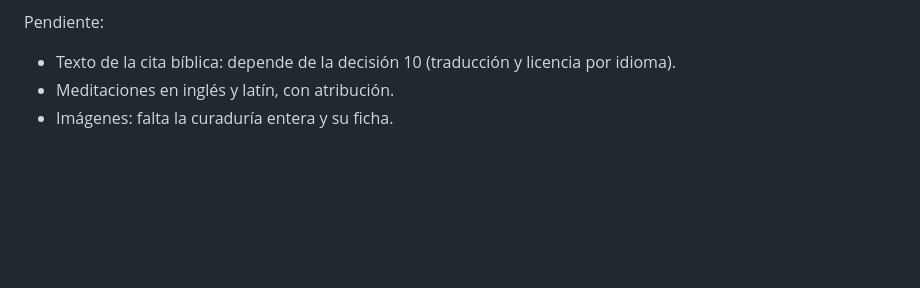
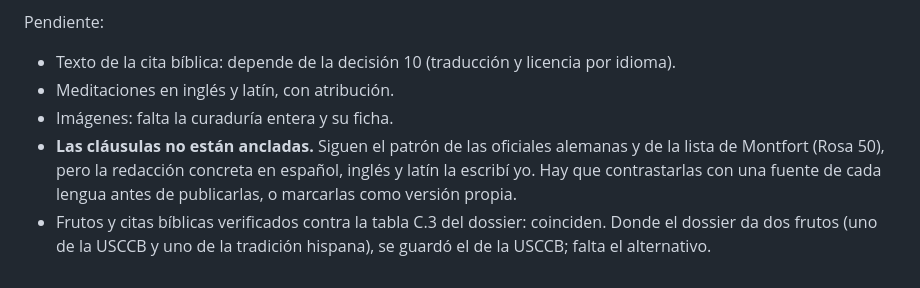
Before and after one commit to alfonsobries/sanctumrosarium, a Markdown page: docs/tasks/003-los-veinte-misterios.md, the part around the change. Drawn GitHub-style; blank space fills up the shorter version.

Commit message:
docs: las clausulas no estan ancladas todavia

```diff
--- a/docs/tasks/003-los-veinte-misterios.md
+++ b/docs/tasks/003-los-veinte-misterios.md
@@ -102,3 +102,10 @@ Pendiente:
 - Texto de la cita bíblica: depende de la decisión 10 (traducción y licencia por idioma).
 - Meditaciones en inglés y latín, con atribución.
 - Imágenes: falta la curaduría entera y su ficha.
+- **Las cláusulas no están ancladas.** Siguen el patrón de las oficiales alemanas y de la
+  lista de Montfort (Rosa 50), pero la redacción concreta en español, inglés y latín la
+  escribí yo. Hay que contrastarlas con una fuente de cada lengua antes de publicarlas, o
+  marcarlas como versión propia.
+- Frutos y citas bíblicas verificados contra la tabla C.3 del dossier: coinciden. Donde el
+  dossier da dos frutos (uno de la USCCB y uno de la tradición hispana), se guardó el de
+  la USCCB; falta el alternativo.
```
